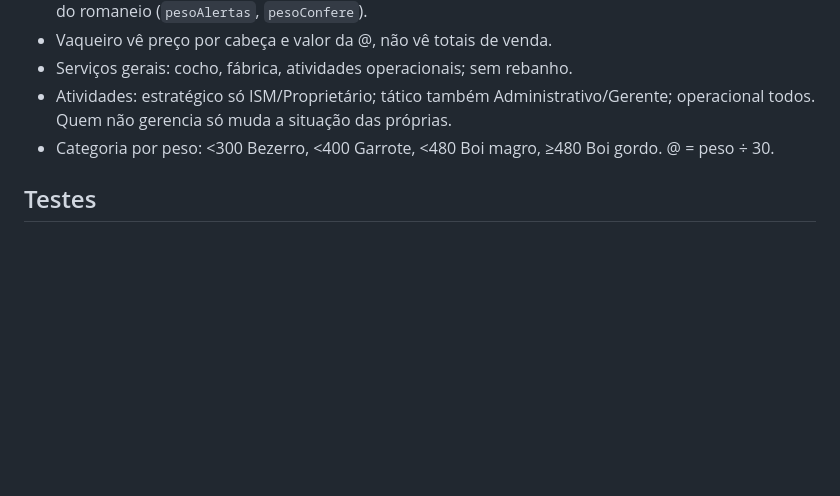
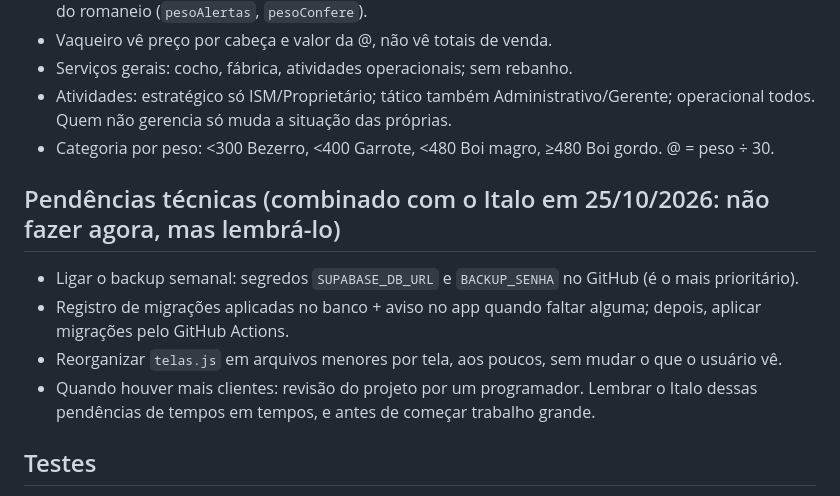
Before and after one commit to ismconsultoriapecuaria-italo/ism-pecuaria, a Markdown page: CLAUDE.md, the part around the change. Drawn GitHub-style; blank space fills up the shorter version.

Commit message:
Guia: pendências técnicas combinadas para lembrar o Italo
Co-Authored-By: Claude Opus 5.5 <noreply@anthropic.com>
Claude-Session: https://claude.ai/code/session_01KzsE594QvobapmDKfaqiB1

```diff
--- a/CLAUDE.md
+++ b/CLAUDE.md
@@ -30,6 +30,13 @@ App PWA (Android) de gestão de fazendas da ISM Consultoria Pecuária. Desenvolv
 - Atividades: estratégico só ISM/Proprietário; tático também Administrativo/Gerente; operacional todos. Quem não gerencia só muda a situação das próprias.
 - Categoria por peso: <300 Bezerro, <400 Garrote, <480 Boi magro, ≥480 Boi gordo. @ = peso ÷ 30.
 
+## Pendências técnicas (combinado com o Italo em 25/10/2026: não fazer agora, mas lembrá-lo)
+- Ligar o backup semanal: segredos `SUPABASE_DB_URL` e `BACKUP_SENHA` no GitHub (é o mais prioritário).
+- Registro de migrações aplicadas no banco + aviso no app quando faltar alguma; depois, aplicar migrações pelo GitHub Actions.
+- Reorganizar `telas.js` em arquivos menores por tela, aos poucos, sem mudar o que o usuário vê.
+- Quando houver mais clientes: revisão do projeto por um programador.
+Lembrar o Italo dessas pendências de tempos em tempos, e antes de começar trabalho grande.
+
 ## Testes
 - `tests/testar_acesso.py`: regras de acesso no Postgres (precisa de `tests/supabase_simulado.sql` + migrations + `tests/dados_teste.sql`).
 - `tests/servidor_simulado.py` + `tests/testar_app.py`: app real no Chromium contra imitação do Supabase (código MFA de teste: 123456). Prepare com `tests/preparar_banco_e2e.sh`.
```
